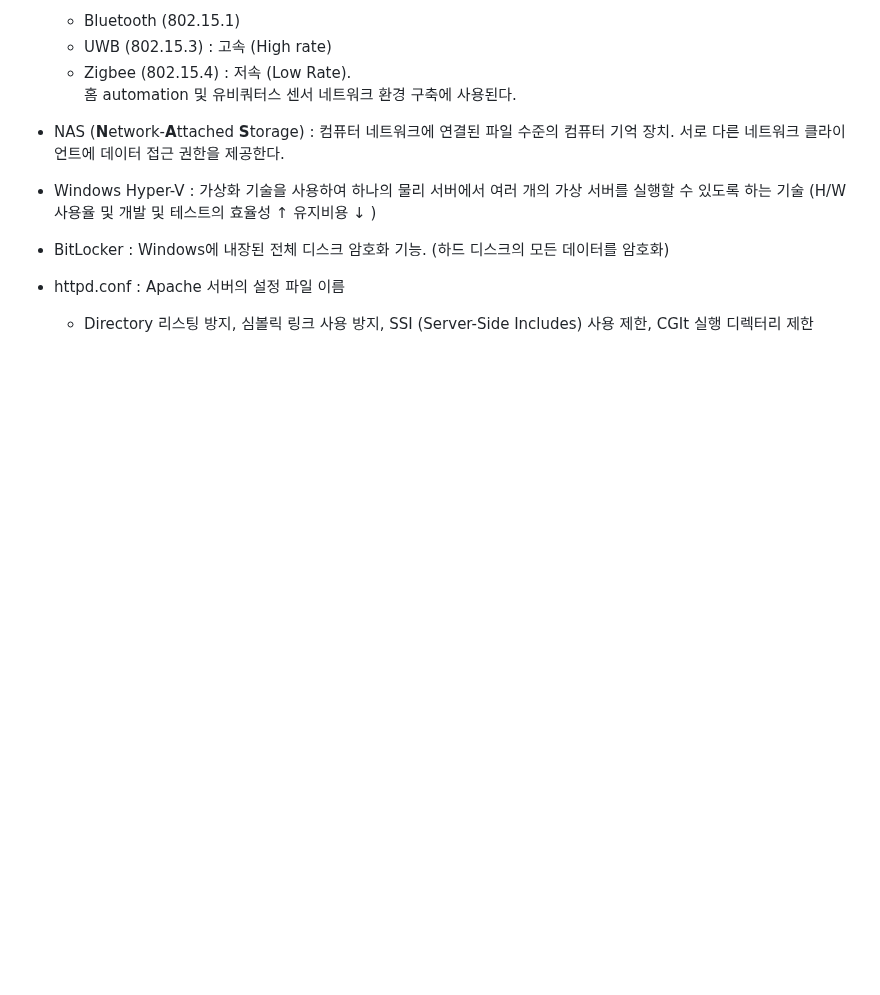
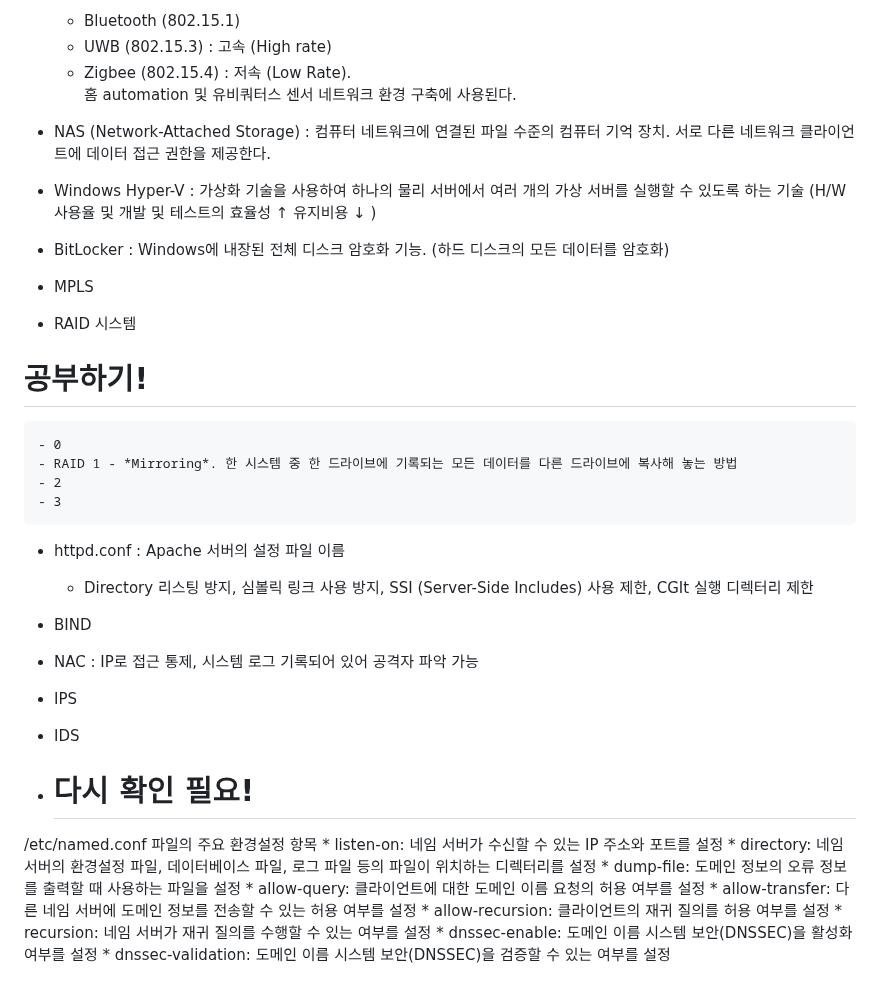
Before and after one commit to codeleo-cat/amari-s-dev-log, a Markdown page: License/네트워크 관리사 2급.md, the part around one of its changes. Drawn GitHub-style; blank space fills up the shorter version.

```diff
--- a/License/네트워크 관리사 2급.md
+++ b/License/네트워크 관리사 2급.md
@@ -111,8 +143,31 @@ Ex) rwxr-x--x &rarr; **rwx** | **r-x** | **--x**
 	- UWB (802.15.3) : 고속 (High rate)
 	- Zigbee (802.15.4) : 저속 (Low Rate). <br/> 홈 automation 및 유비쿼터스 센서 네트워크 환경 구축에 사용된다.
 
-- NAS (**N**etwork-**A**ttached **S**torage) : 컴퓨터 네트워크에 연결된 파일 수준의 컴퓨터 기억 장치. 서로 다른 네트워크 클라이언트에 데이터 접근 권한을 제공한다.
+- NAS (Network-Attached Storage) : 컴퓨터 네트워크에 연결된 파일 수준의 컴퓨터 기억 장치. 서로 다른 네트워크 클라이언트에 데이터 접근 권한을 제공한다.
 - Windows Hyper-V : 가상화 기술을 사용하여 하나의 물리 서버에서 여러 개의 가상 서버를 실행할 수 있도록 하는 기술 (H/W 사용율 및 개발 및 테스트의 효율성 &uarr; 유지비용 &darr; )
 - BitLocker : Windows에 내장된 전체 디스크 암호화 기능. (하드 디스크의 모든 데이터를 암호화)
+- MPLS
+- RAID 시스템
+# 공부하기!
+	- 0
+	- RAID 1 - *Mirroring*. 한 시스템 중 한 드라이브에 기록되는 모든 데이터를 다른 드라이브에 복사해 놓는 방법
+	- 2
+	- 3
 - httpd.conf : Apache 서버의 설정 파일 이름
 	- Directory 리스팅 방지, 심볼릭 링크 사용 방지, SSI (Server-Side Includes) 사용 제한, CGIt 실행 디렉터리 제한
+- BIND
+- NAC : IP로 접근 통제, 시스템 로그 기록되어 있어 공격자 파악 가능
+- IPS
+- IDS
+
+- # 다시 확인 필요!
+ /etc/named.conf 파일의 주요 환경설정 항목
+		* listen-on: 네임 서버가 수신할 수 있는 IP 주소와 포트를 설정
+		* directory: 네임 서버의 환경설정 파일, 데이터베이스 파일, 로그 파일 등의 파일이 위치하는 디렉터리를 설정
+		* dump-file: 도메인 정보의 오류 정보를 출력할 때 사용하는 파일을 설정
+		* allow-query: 클라이언트에 대한 도메인 이름 요청의 허용 여부를 설정
+		* allow-transfer: 다른 네임 서버에 도메인 정보를 전송할 수 있는 허용 여부를 설정
+		* allow-recursion: 클라이언트의 재귀 질의를 허용 여부를 설정
+		* recursion: 네임 서버가 재귀 질의를 수행할 수 있는 여부를 설정
+		* dnssec-enable: 도메인 이름 시스템 보안(DNSSEC)을 활성화 여부를 설정
+		* dnssec-validation: 도메인 이름 시스템 보안(DNSSEC)을 검증할 수 있는 여부를 설정
```
Also changed, not shown: other parts of License/네트워크 관리사 2급.md (+53 -21 lines), Books/그림으로 배우는 리눅스 구조.md (added, +1 -0 lines).
